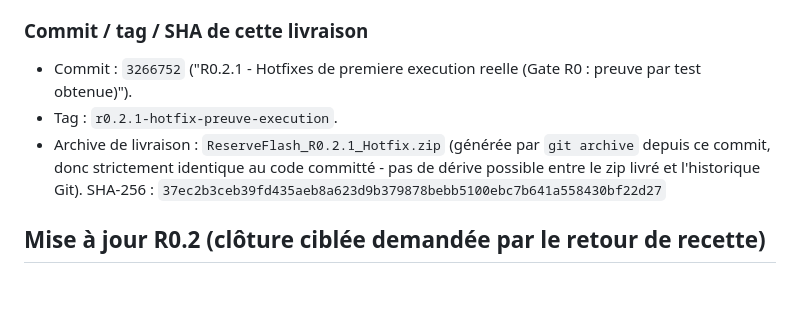
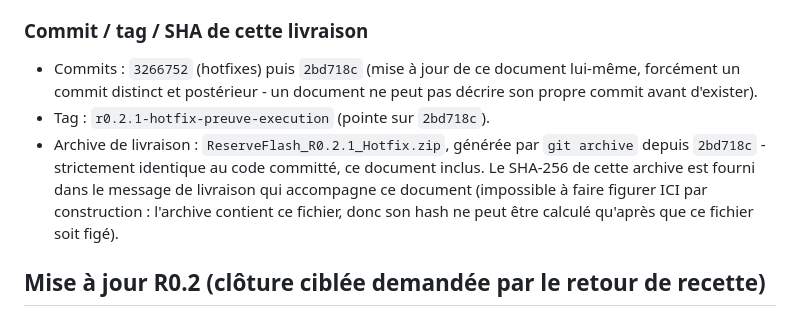
Before and after one commit to TCMM05/reserveflash, a Markdown page: docs/GATE_R0.1_STATUS.md, the part around the change. Rendered like a GitHub page; blank space fills up the shorter version.

Commit message:
docs: corriger la reference de commit dans GATE_R0.1_STATUS.md
Le document se referencait lui-meme par un hash de commit qui ne pouvait
pas encore exister (mise a jour du commit precedent). Corrige pour
referencer le commit reel de cette mise a jour, et explique pourquoi le
SHA-256 de l'archive de livraison ne peut pas figurer dans ce fichier
(l'archive contient ce fichier).

Co-Authored-By: Claude Sonnet 5 <noreply@anthropic.com>
Claude-Session: https://claude.ai/code/session_016X2X3RrMdU5kxWBV37gTwC

```diff
--- a/docs/GATE_R0.1_STATUS.md
+++ b/docs/GATE_R0.1_STATUS.md
@@ -54,14 +54,16 @@ d'affirmation au-delà de ce qui a été exécuté) :
 
 ### Commit / tag / SHA de cette livraison
 
-- Commit : `3266752` ("R0.2.1 - Hotfixes de premiere execution reelle (Gate
-  R0 : preuve par test obtenue)").
-- Tag : `r0.2.1-hotfix-preuve-execution`.
-- Archive de livraison : `ReserveFlash_R0.2.1_Hotfix.zip`
-  (générée par `git archive` depuis ce commit, donc strictement identique au
-  code committé - pas de dérive possible entre le zip livré et l'historique
-  Git).
-  SHA-256 : `37ec2b3ceb39fd435aeb8a623d9b379878bebb5100ebc7b641a558430bf22d27`
+- Commits : `3266752` (hotfixes) puis `2bd718c` (mise à jour de ce document
+  lui-même, forcément un commit distinct et postérieur - un document ne
+  peut pas décrire son propre commit avant d'exister).
+- Tag : `r0.2.1-hotfix-preuve-execution` (pointe sur `2bd718c`).
+- Archive de livraison : `ReserveFlash_R0.2.1_Hotfix.zip`, générée par
+  `git archive` depuis `2bd718c` - strictement identique au code committé,
+  ce document inclus. Le SHA-256 de cette archive est fourni dans le
+  message de livraison qui accompagne ce document (impossible à faire
+  figurer ICI par construction : l'archive contient ce fichier, donc son
+  hash ne peut être calculé qu'après que ce fichier soit figé).
 
 ## Mise à jour R0.2 (clôture ciblée demandée par le retour de recette)
 
```
